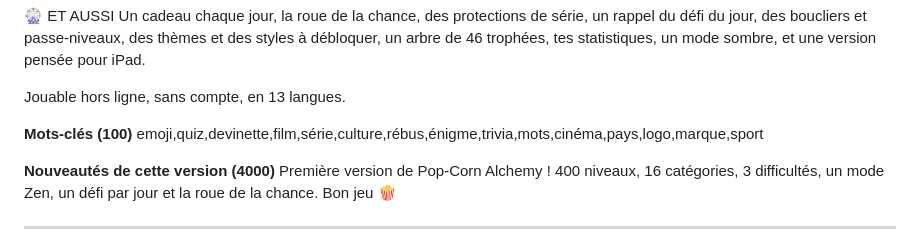
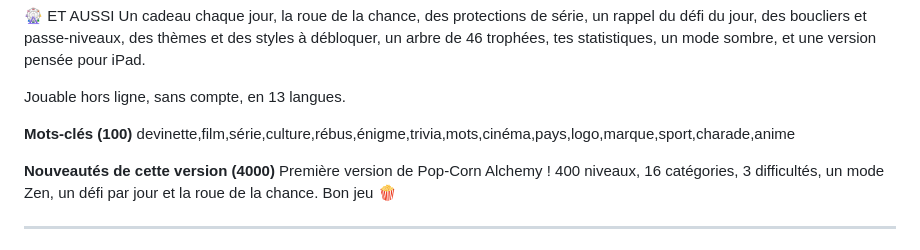
Before and after one commit to hugobsqtgames/PopCornAlchemyApp, a Markdown page: store/FICHE_APP_STORE.md, the part around the change. Drawn GitHub-style.

Commit message:
Store listing (fr): keywords without emoji/quiz, already in the subtitle
Co-Authored-By: Claude Opus 5.5 <noreply@anthropic.com>
Claude-Session: https://claude.ai/code/session_01BLg6ohMHupyk41E3TuaGCT

```diff
--- a/store/FICHE_APP_STORE.md
+++ b/store/FICHE_APP_STORE.md
@@ -96,7 +96,7 @@ Un cadeau chaque jour, la roue de la chance, des protections de série, un rappe
 Jouable hors ligne, sans compte, en 13 langues.
 
 **Mots-clés (100)**
-emoji,quiz,devinette,film,série,culture,rébus,énigme,trivia,mots,cinéma,pays,logo,marque,sport
+devinette,film,série,culture,rébus,énigme,trivia,mots,cinéma,pays,logo,marque,sport,charade,anime
 
 **Nouveautés de cette version (4000)**
 Première version de Pop-Corn Alchemy ! 400 niveaux, 16 catégories, 3 difficultés, un mode Zen, un défi par jour et la roue de la chance. Bon jeu 🍿
```
